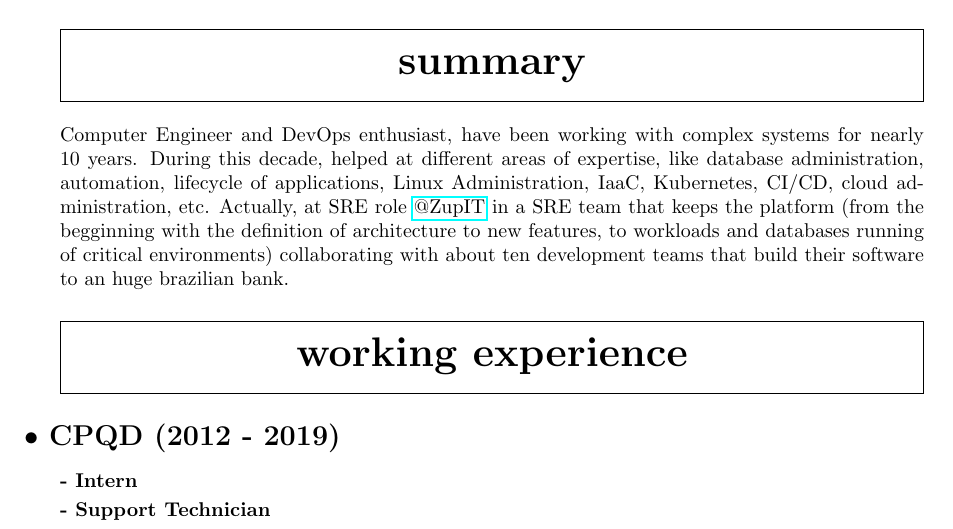
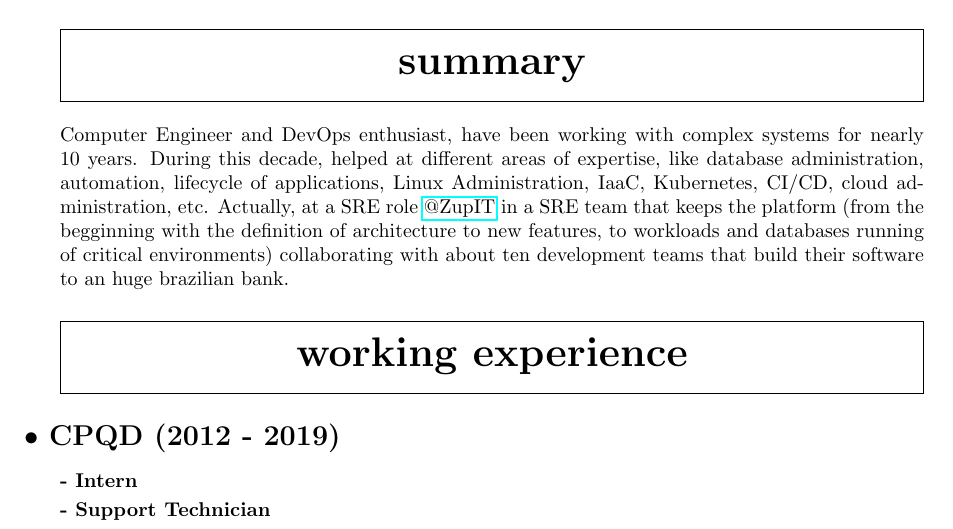
Before and after one commit to axelsccp/cv, a LaTeX CV (resume.tex): part of page 1 of 2, cut so that both start at the same text. Compiled offline with pdfLaTeX.

Commit message:
Refresh cv summary

```diff
--- a/resume.tex
+++ b/resume.tex
@@ -51,7 +51,7 @@ Idioms: Portuguese, English and Spanish
 
 \section{Summary}
 
-Computer Engineer and DevOps enthusiast, have been working with complex systems for nearly 10 years. During this decade, helped at different areas of expertise, like database administration, automation, lifecycle of applications, Linux Administration, IaaC, Kubernetes, CI/CD, cloud administration, etc. Actually, at SRE role \href{https://github.com/ZupIT}{@ZupIT} in a SRE team that keeps the platform (from the begginning with the definition of architecture to new features, to workloads and databases running of critical environments) collaborating with about ten development teams that build their software to an huge brazilian bank.
+Computer Engineer and DevOps enthusiast, have been working with complex systems for nearly 10 years. During this decade, helped at different areas of expertise, like database administration, automation, lifecycle of applications, Linux Administration, IaaC, Kubernetes, CI/CD, cloud administration, etc. Actually, at a SRE role \href{https://github.com/ZupIT}{@ZupIT} in a SRE team that keeps the platform (from the begginning with the definition of architecture to new features, to workloads and databases running of critical environments) collaborating with about ten development teams that build their software to an huge brazilian bank.
 
 
 \section{Working Experience}
```
Also changed, not shown: resume.pdf.
